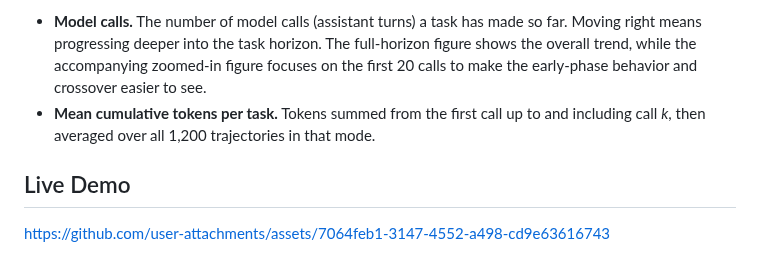
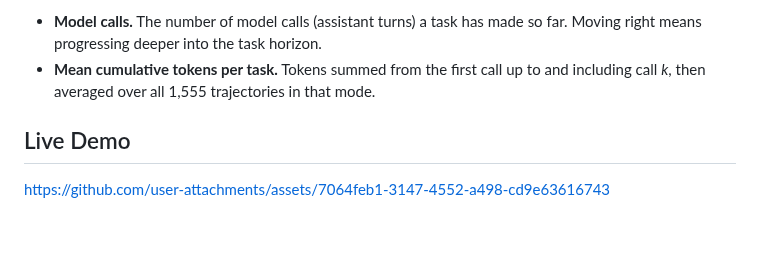
Before and after one commit to bigai-nlco/belief-context-graph, a Markdown page: README.md, the part around one of its changes. Drawn GitHub-style; blank space fills up the shorter version.

```diff
--- a/README.md
+++ b/README.md
@@ -60,8 +60,8 @@ Belief Context Graph (`BCG`) upgrades agent memory from **retrieval memory** to
   </a>
 </p>
 
-- **Model calls.** The number of model calls (assistant turns) a task has made so far. Moving right means progressing deeper into the task horizon. The full-horizon figure shows the overall trend, while the accompanying zoomed-in figure focuses on the first 20 calls to make the early-phase behavior and crossover easier to see.
-- **Mean cumulative tokens per task.** Tokens summed from the first call up to and including call *k*, then averaged over all 1,200 trajectories in that mode.
+- **Model calls.** The number of model calls (assistant turns) a task has made so far. Moving right means progressing deeper into the task horizon.
+- **Mean cumulative tokens per task.** Tokens summed from the first call up to and including call *k*, then averaged over all 1,555 trajectories in that mode.
 
 
 ## Live Demo
```
Also changed, not shown: other parts of README.md (+3 -3 lines), assert/token_cost.png (added).
